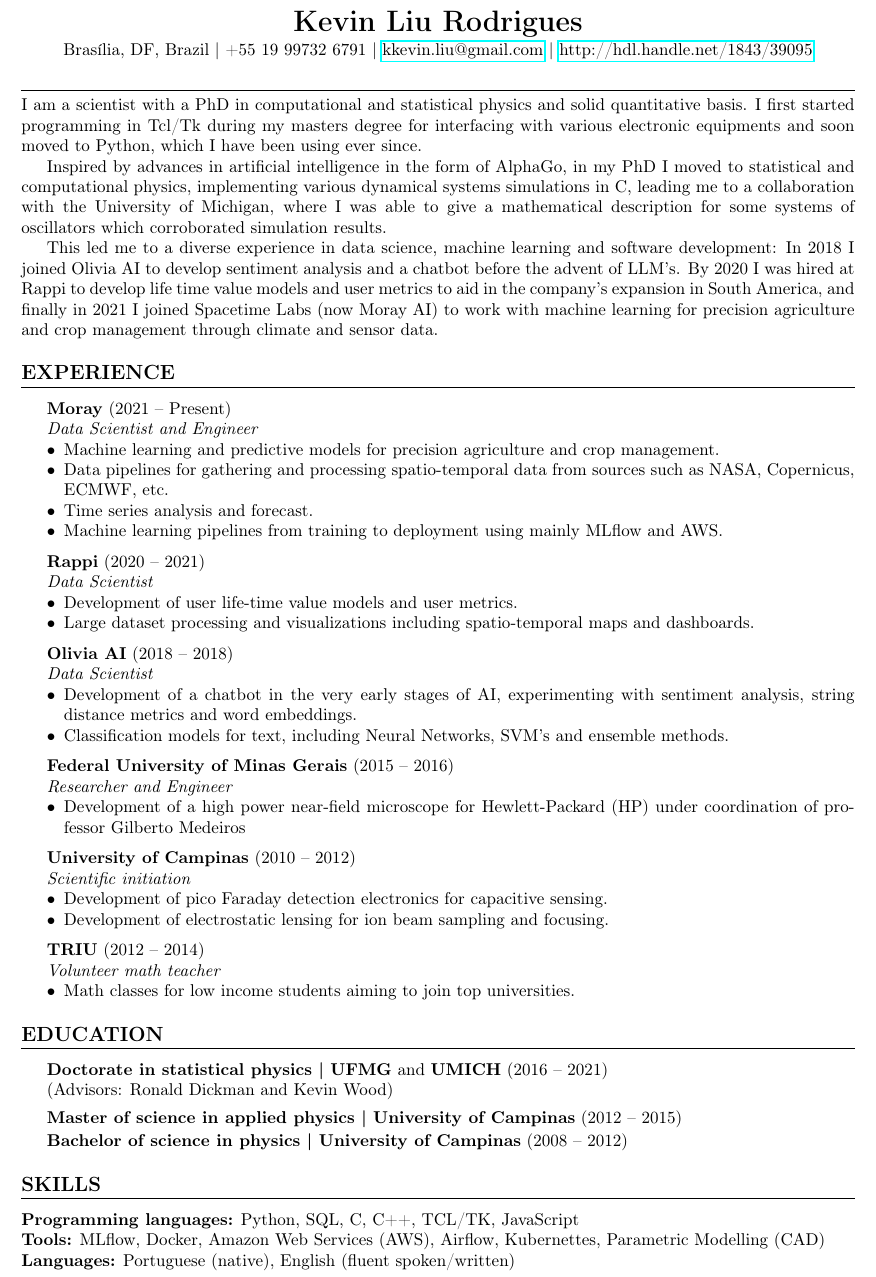
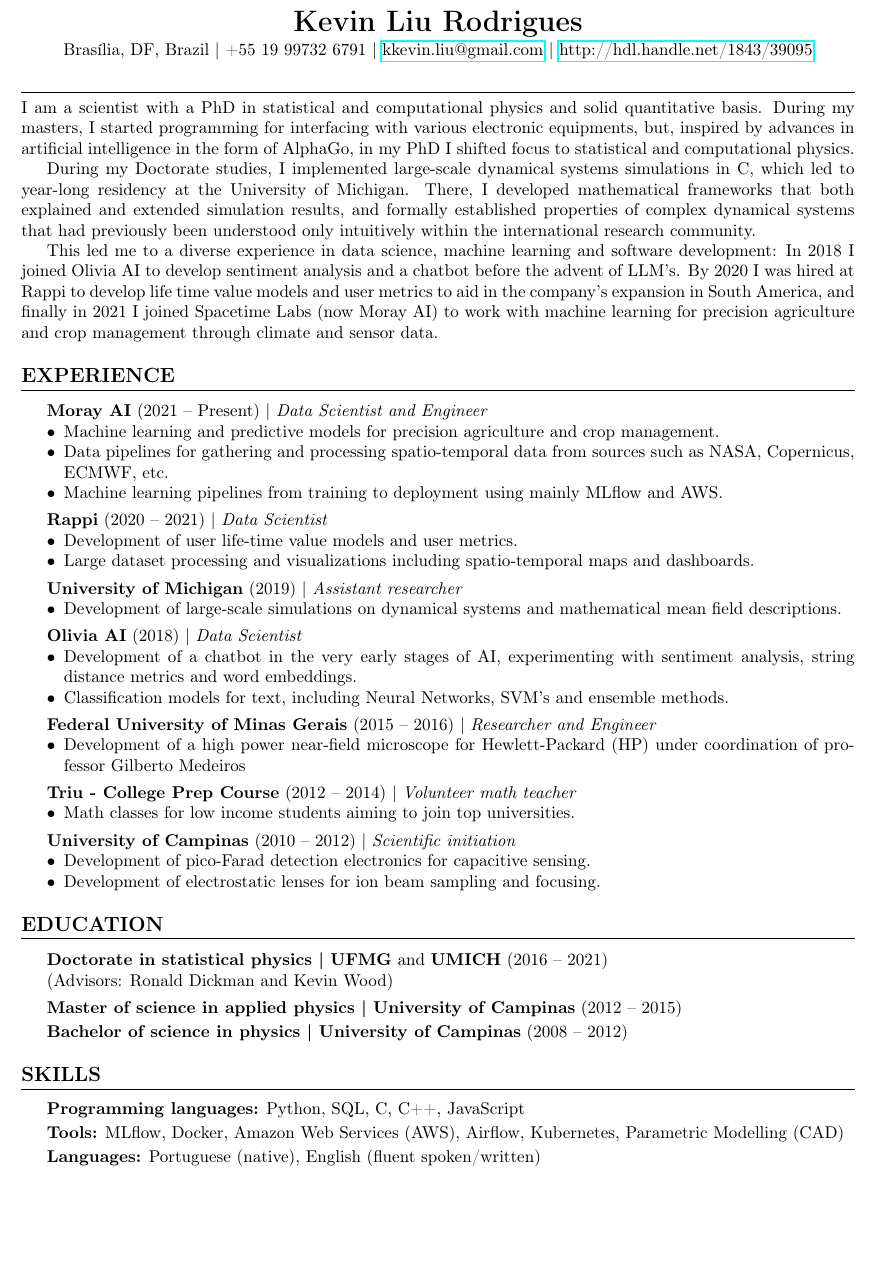
Before and after one commit to KiloLiuton/kevin_cv, a LaTeX CV (cv.tex): part of the page, cut so that both start at the same text, the shorter picture padded with empty space. Compiled offline with pdfLaTeX.

Commit message:
Atualizacao da versao en

```diff
--- a/cv.tex
+++ b/cv.tex
@@ -26,81 +26,75 @@
 \end{center}
 
 % Resumo
-\noindent\rule{\textwidth}{0.4pt} I am a scientist with a PhD in computational and statistical physics and solid
-quantitative basis. I first started programming in Tcl/Tk during my masters degree for interfacing with various
-electronic equipments and soon moved to Python, which I have been using ever since.
+\noindent\rule{\textwidth}{0.4pt} I am a scientist with a PhD in statistical and computational physics and solid
+quantitative basis. During my masters, I started programming for interfacing with various electronic equipments, but,
+inspired by advances in artificial intelligence in the form of AlphaGo, in my PhD I shifted focus to statistical and
+computational physics.
 
-Inspired by advances in artificial intelligence in the form of AlphaGo, in my PhD I moved to statistical and
-computational physics, implementing various dynamical systems simulations in C, leading me to a collaboration with the
-University of Michigan, where I was able to give a mathematical description for some systems of oscillators which
-corroborated simulation results.
+During my Doctorate studies, I implemented large-scale dynamical systems simulations in C, which led to year-long
+residency at the University of Michigan. There, I developed mathematical frameworks that both explained and extended
+simulation results, and formally established properties of complex dynamical systems that had previously been understood
+only intuitively within the international research community.
 
 This led me to a diverse experience in data science, machine learning and software development: In 2018 I joined Olivia
 AI to develop sentiment analysis and a chatbot before the advent of LLM's. By 2020 I was hired at Rappi to develop life
 time value models and user metrics to aid in the company's expansion in South America, and finally in 2021 I joined
-Spacetime Labs (now Moray AI) to work with machine learning for precision agriculture and crop management
-through climate and sensor data.
-
+Spacetime Labs (now Moray AI) to work with machine learning for precision agriculture and crop management through
+climate and sensor data.
 
 % Experiência
 \section{Experience}
 
-\textbf{Moray} (2021 -- Present)
-
-\textit{Data Scientist and Engineer}
+\textbf{Moray AI} (2021 -- Present) | \textit{Data Scientist and Engineer}
 \begin{itemize}[noitemsep, topsep=0pt]
     \item Machine learning and predictive models for precision agriculture and crop management.
     \item Data pipelines for gathering and processing spatio-temporal data from sources such as NASA, Copernicus, ECMWF, etc.
-	\item Time series analysis and forecast.
     \item Machine learning pipelines from training to deployment using mainly MLflow and AWS.
 \end{itemize}
 
-\vspace{6pt}
+\vspace{4pt}
 
-\textbf{Rappi} (2020 -- 2021)
-
-\textit{Data Scientist}
+\textbf{Rappi} (2020 -- 2021) | \textit{Data Scientist}
 \begin{itemize}[noitemsep, topsep=0pt]
 	\item Development of user life-time value models and user metrics.
 	\item Large dataset processing and visualizations including spatio-temporal maps and dashboards.
 \end{itemize}
 
-\vspace{6pt}
+\vspace{4pt}
 
-\textbf{Olivia AI} (2018 -- 2018)
+\textbf{University of Michigan} (2019) | \textit{Assistant researcher}
+\begin{itemize}[noitemsep, topsep=0pt]
+	\item Development of large-scale simulations on dynamical systems and mathematical mean field descriptions.
+\end{itemize}
 
-\textit{Data Scientist}
+\vspace{4pt}
+
+\textbf{Olivia AI} (2018) | \textit{Data Scientist}
 \begin{itemize}[noitemsep, topsep=0pt]
 	\item Development of a chatbot in the very early stages of AI, experimenting with sentiment analysis, string distance metrics and word embeddings.
 	\item Classification models for text, including Neural Networks, SVM's and ensemble methods.
 \end{itemize}
 
-\vspace{6pt}
+\vspace{4pt}
 
-\textbf{Federal University of Minas Gerais} (2015 -- 2016)
-
-\textit{Researcher and Engineer}
+\textbf{Federal University of Minas Gerais} (2015 -- 2016) | \textit{Researcher and Engineer}
 \begin{itemize}[noitemsep, topsep=0pt]
 	\item Development of a high power near-field microscope for Hewlett-Packard (HP) under coordination of professor Gilberto Medeiros
 \end{itemize}
 
-\vspace{6pt}
+\vspace{4pt}
 
-\textbf{University of Campinas} (2010 -- 2012)
-
-\textit{Scientific initiation}
+\textbf{Triu - College Prep Course} (2012 -- 2014) | \textit{Volunteer math teacher}
 \begin{itemize}[noitemsep, topsep=0pt]
-	\item Development of pico Faraday detection electronics for capacitive sensing.
-	\item Development of electrostatic lensing for ion beam sampling and focusing.
+	\item Math classes for low income students aiming to join top universities.
 \end{itemize}
 
-\vspace{6pt}
+\vspace{4pt}
 
-\textbf{TRIU} (2012 -- 2014)
-
-\textit{Volunteer math teacher}
+\textbf{University of Campinas} (2010 -- 2012) | \textit{Scientific initiation}
 \begin{itemize}[noitemsep, topsep=0pt]
-	\item Math classes for low income students aiming to join top universities.
+	\item Development of pico-Farad detection electronics for capacitive sensing.
+	\item Development of electrostatic lenses for ion beam sampling and focusing.
 \end{itemize}
 
 % Educação
@@ -120,10 +114,14 @@ through climate and sensor data.
 
 % Competências
 \section{Skills}
-\begin{itemize}[label={}, leftmargin=0pt, noitemsep]
-	\item \textbf{Programming languages:} Python, SQL, C, C++, TCL/TK, JavaScript
-	\item \textbf{Tools:} MLflow, Docker, Amazon Web Services (AWS), Airflow, Kubernettes, Parametric Modelling (CAD)
-    \item \textbf{Languages:} Portuguese (native), English (fluent spoken/written)
-\end{itemize}
+\textbf{Programming languages:} Python, SQL, C, C++, JavaScript
+
+\vspace{2pt}
+
+\textbf{Tools:} MLflow, Docker, Amazon Web Services (AWS), Airflow, Kubernetes, Parametric Modelling (CAD)
+
+\vspace{2pt}
+
+\textbf{Languages:} Portuguese (native), English (fluent spoken/written)
 
 \end{document}
```
Also changed, not shown: cv_ptbr2.tex (added, +129 -0 lines), cv.pdf, cv_ptbr.pdf.
